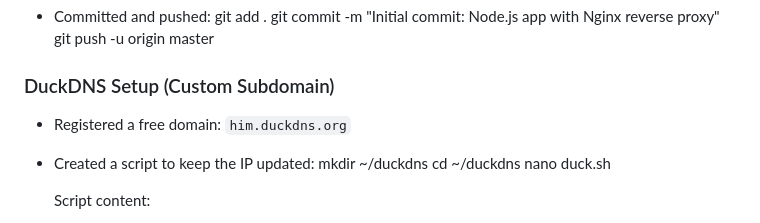
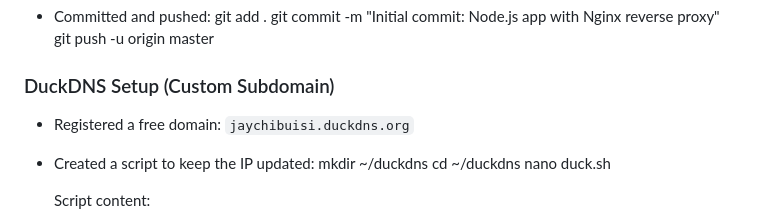
Before and after one commit to cjemmyyy/cloud-prototype-project, a Markdown page: README.md, the part around the change. Drawn GitHub-style.

Commit message:
Added full README with the project steps

```diff
--- a/README.md
+++ b/README.md
@@ -101,7 +101,7 @@ e features HTML/CSS with animations and showcases cloud engineering skills.
 
 ### DuckDNS Setup (Custom Subdomain)
 
-* Registered a free domain: `him.duckdns.org`
+* Registered a free domain: `jaychibuisi.duckdns.org`
 
 * Created a script to keep the IP updated:
   mkdir ~/duckdns
```
